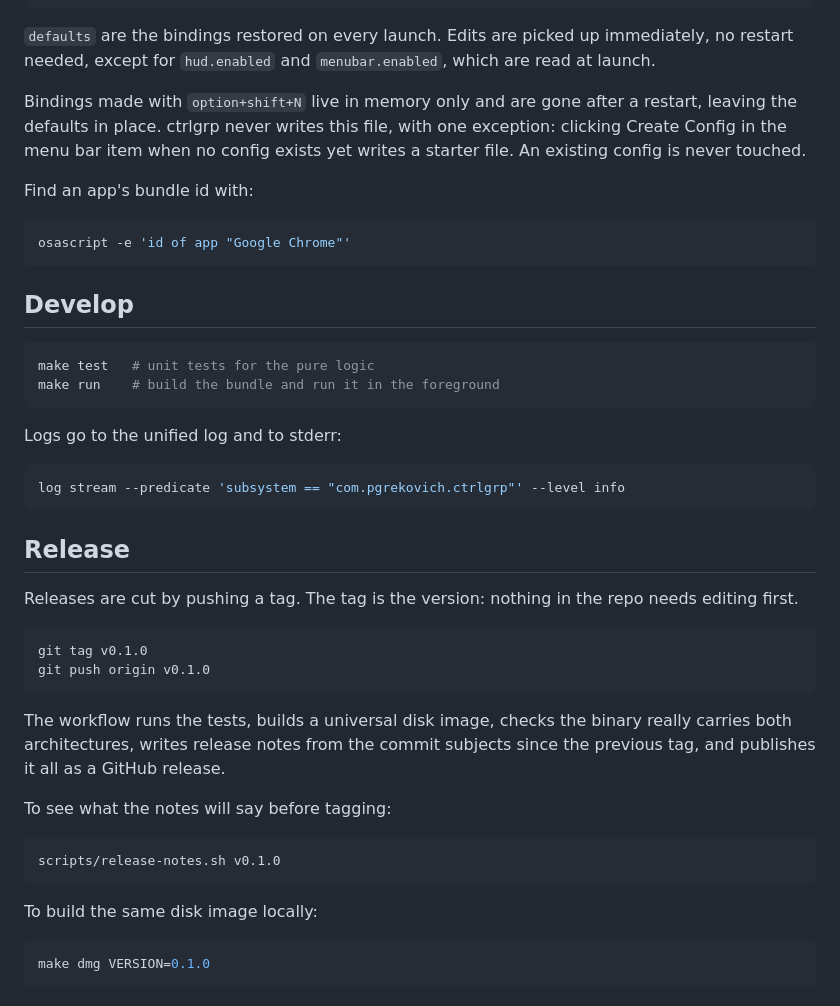
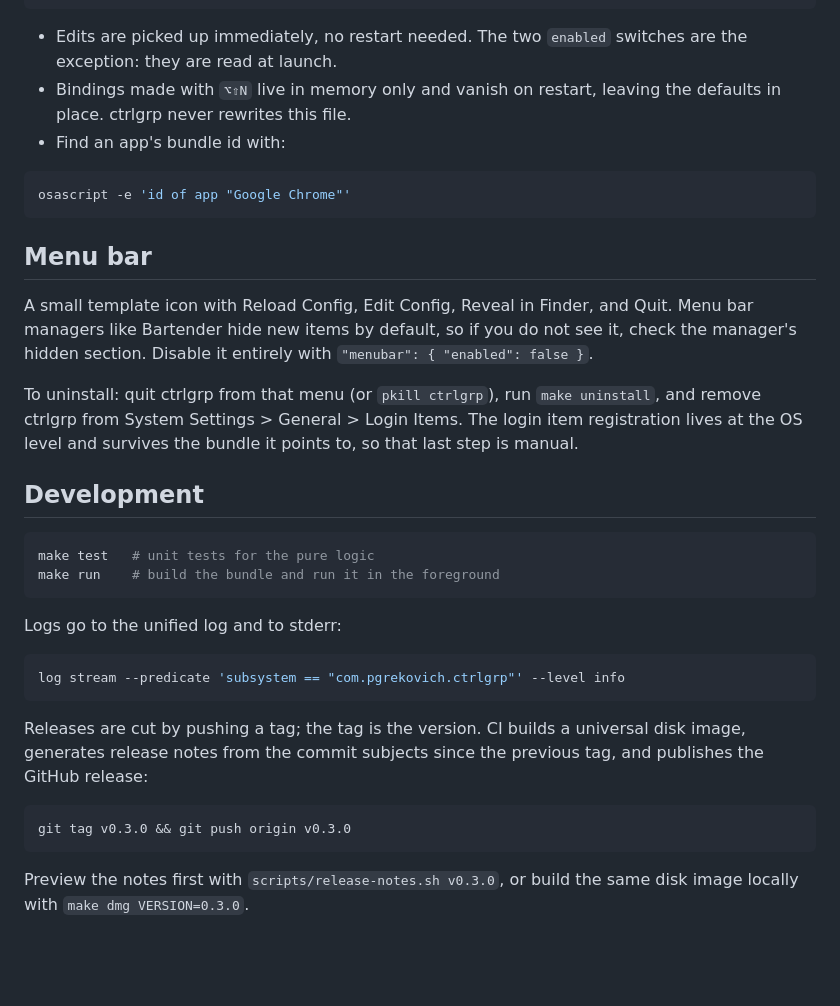
Before and after one commit to pgrekovich/ctrlgrp, a Markdown page: README.md, the part around one of its changes. Drawn GitHub-style; blank space fills up the shorter version.

````diff
--- a/README.md
+++ b/README.md
@@ -73,22 +80,29 @@ Create `~/.config/ctrlgrp/config.json`:
 }
 ```
 
-`defaults` are the bindings restored on every launch. Edits are picked up
-immediately, no restart needed, except for `hud.enabled` and
-`menubar.enabled`, which are read at launch.
-
-Bindings made with `option+shift+N` live in memory only and are gone after a
-restart, leaving the defaults in place. ctrlgrp never writes this file, with
-one exception: clicking Create Config in the menu bar item when no config
-exists yet writes a starter file. An existing config is never touched.
-
-Find an app's bundle id with:
+* Edits are picked up immediately, no restart needed. The two `enabled`
+  switches are the exception: they are read at launch.
+* Bindings made with `⌥⇧N` live in memory only and vanish on restart, leaving
+  the defaults in place. ctrlgrp never rewrites this file.
+* Find an app's bundle id with:
 
 ```bash
 osascript -e 'id of app "Google Chrome"'
 ```
 
-## Develop
+## Menu bar
+
+A small template icon with Reload Config, Edit Config, Reveal in Finder, and
+Quit. Menu bar managers like Bartender hide new items by default, so if you do
+not see it, check the manager's hidden section. Disable it entirely with
+`"menubar": { "enabled": false }`.
+
+To uninstall: quit ctrlgrp from that menu (or `pkill ctrlgrp`), run
+`make uninstall`, and remove ctrlgrp from System Settings > General > Login
+Items. The login item registration lives at the OS level and survives the
+bundle it points to, so that last step is manual.
+
+## Development
 
 ```bash
 make test   # unit tests for the pure logic
@@ -101,28 +115,13 @@ Logs go to the unified log and to stderr:
 log stream --predicate 'subsystem == "com.pgrekovich.ctrlgrp"' --level info
 ```
 
-## Release
-
-Releases are cut by pushing a tag. The tag is the version: nothing in the repo
-needs editing first.
+Releases are cut by pushing a tag; the tag is the version. CI builds a
+universal disk image, generates release notes from the commit subjects since
+the previous tag, and publishes the GitHub release:
 
 ```bash
-git tag v0.1.0
-git push origin v0.1.0
+git tag v0.3.0 && git push origin v0.3.0
 ```
 
-The workflow runs the tests, builds a universal disk image, checks the binary
-really carries both architectures, writes release notes from the commit
-subjects since the previous tag, and publishes it all as a GitHub release.
-
-To see what the notes will say before tagging:
-
-```bash
-scripts/release-notes.sh v0.1.0
-```
-
-To build the same disk image locally:
-
-```bash
-make dmg VERSION=0.1.0
-```
+Preview the notes first with `scripts/release-notes.sh v0.3.0`, or build the
+same disk image locally with `make dmg VERSION=0.3.0`.
````
Also changed, not shown: other parts of README.md (+48 -41 lines), design/hud.png (added), design/logo.png (added).
